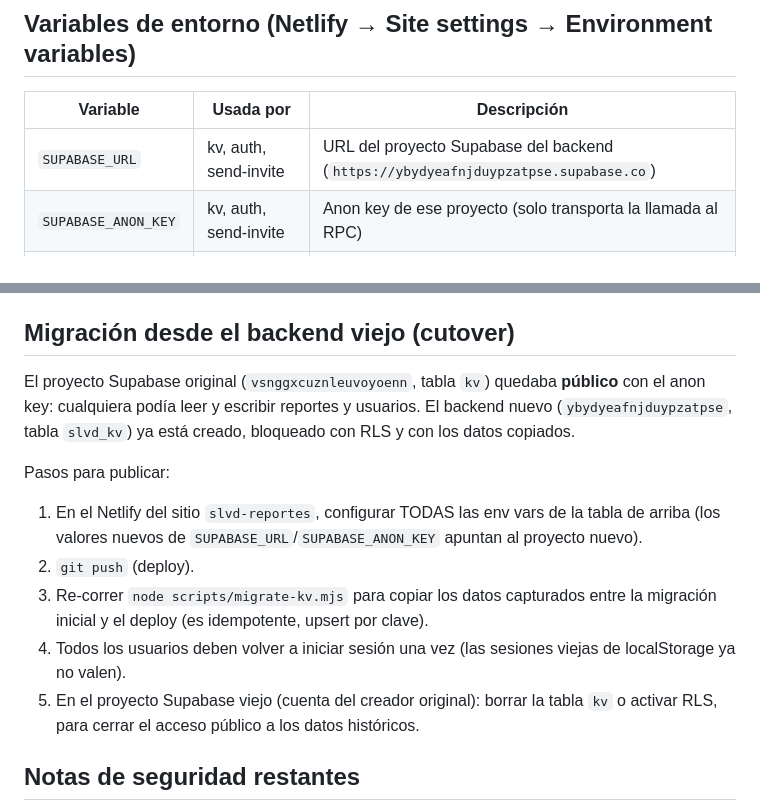
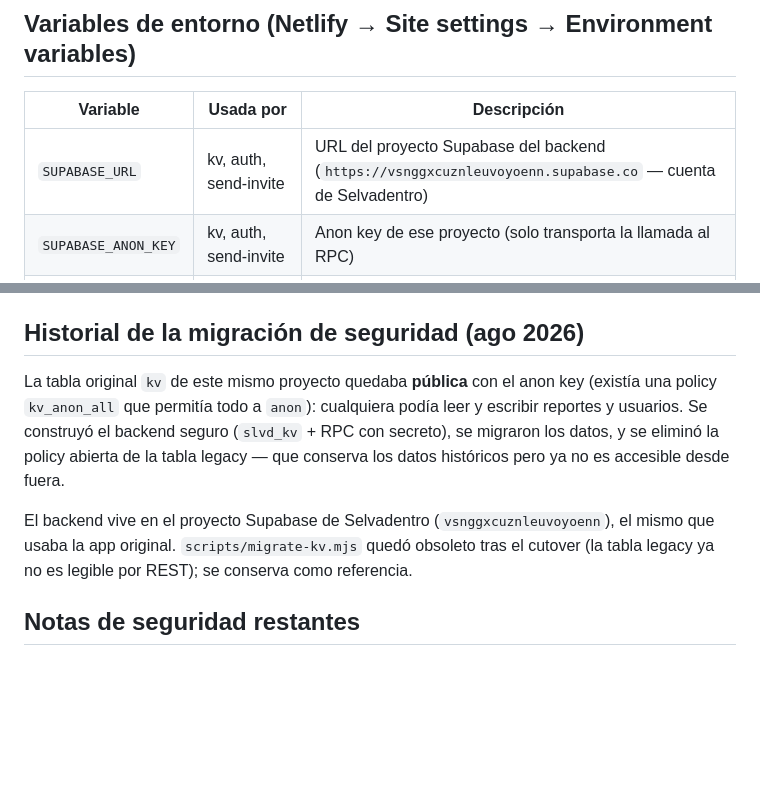
Before and after one commit to selvadentromarketing-vibes/selvadentro-reportes, a Markdown page: README.md, 2 parts joined by grey strips. GitHub-like rendering; blank space fills up the shorter version.

Commit message:
Backend kv en el proyecto Supabase de Selvadentro (cuenta del cliente)
La tabla slvd_kv + RPC ahora viven en vsnggxcuznleuvoyoenn (proyecto del
cliente, donde estaba la app original). Se eliminó la policy kv_anon_all
que dejaba la tabla legacy abierta a anon — los datos históricos quedan
privados. Solo cambian SUPABASE_URL/SUPABASE_ANON_KEY en Netlify; los
secretos no cambian, las sesiones del equipo siguen válidas.

Co-Authored-By: Claude Fable 5 <noreply@anthropic.com>

```diff
--- a/README.md
+++ b/README.md
@@ -26,7 +26,7 @@ Producción: https://team.selvadentrotulum.com (Netlify site: `slvd-reportes`).
 
 | Variable | Usada por | Descripción |
 |---|---|---|
-| `SUPABASE_URL` | kv, auth, send-invite | URL del proyecto Supabase del backend (`https://ybydyeafnjduypzatpse.supabase.co`) |
+| `SUPABASE_URL` | kv, auth, send-invite | URL del proyecto Supabase del backend (`https://vsnggxcuznleuvoyoenn.supabase.co` — cuenta de Selvadentro) |
 | `SUPABASE_ANON_KEY` | kv, auth, send-invite | Anon key de ese proyecto (solo transporta la llamada al RPC) |
 | `KV_API_SECRET` | kv, auth, send-invite | Secreto que exige el RPC `slvd_kv_op` — **nunca en el cliente** |
 | `SESSION_SECRET` | todas | Llave HMAC de los tokens de sesión |
@@ -63,25 +63,17 @@ Pestaña **CRM en vivo** en la barra principal:
   volver a consultar el CRM. Las barras por etapa muestran las oportunidades abiertas hoy.
 - **Permisos**: canal `crm_live` en el panel de administración (grupo Ventas).
 
-## Migración desde el backend viejo (cutover)
+## Historial de la migración de seguridad (ago 2026)
 
-El proyecto Supabase original (`vsnggxcuznleuvoyoenn`, tabla `kv`) quedaba **público**
-con el anon key: cualquiera podía leer y escribir reportes y usuarios. El backend nuevo
-(`ybydyeafnjduypzatpse`, tabla `slvd_kv`) ya está creado, bloqueado con RLS y con los
-datos copiados.
+La tabla original `kv` de este mismo proyecto quedaba **pública** con el anon key
+(existía una policy `kv_anon_all` que permitía todo a `anon`): cualquiera podía leer
+y escribir reportes y usuarios. Se construyó el backend seguro (`slvd_kv` + RPC con
+secreto), se migraron los datos, y se eliminó la policy abierta de la tabla legacy —
+que conserva los datos históricos pero ya no es accesible desde fuera.
 
-Pasos para publicar:
-
-1. En el Netlify del sitio `slvd-reportes`, configurar TODAS las env vars de la tabla
-   de arriba (los valores nuevos de `SUPABASE_URL`/`SUPABASE_ANON_KEY` apuntan al
-   proyecto nuevo).
-2. `git push` (deploy).
-3. Re-correr `node scripts/migrate-kv.mjs` para copiar los datos capturados entre la
-   migración inicial y el deploy (es idempotente, upsert por clave).
-4. Todos los usuarios deben volver a iniciar sesión una vez (las sesiones viejas de
-   localStorage ya no valen).
-5. En el proyecto Supabase viejo (cuenta del creador original): borrar la tabla `kv` o
-   activar RLS, para cerrar el acceso público a los datos históricos.
+El backend vive en el proyecto Supabase de Selvadentro (`vsnggxcuznleuvoyoenn`),
+el mismo que usaba la app original. `scripts/migrate-kv.mjs` quedó obsoleto tras el
+cutover (la tabla legacy ya no es legible por REST); se conserva como referencia.
 
 ## Notas de seguridad restantes
 
```
